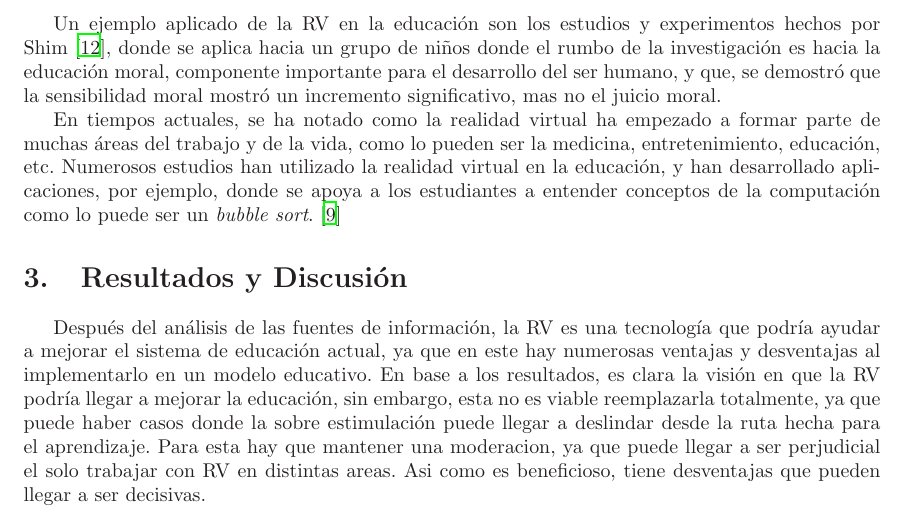
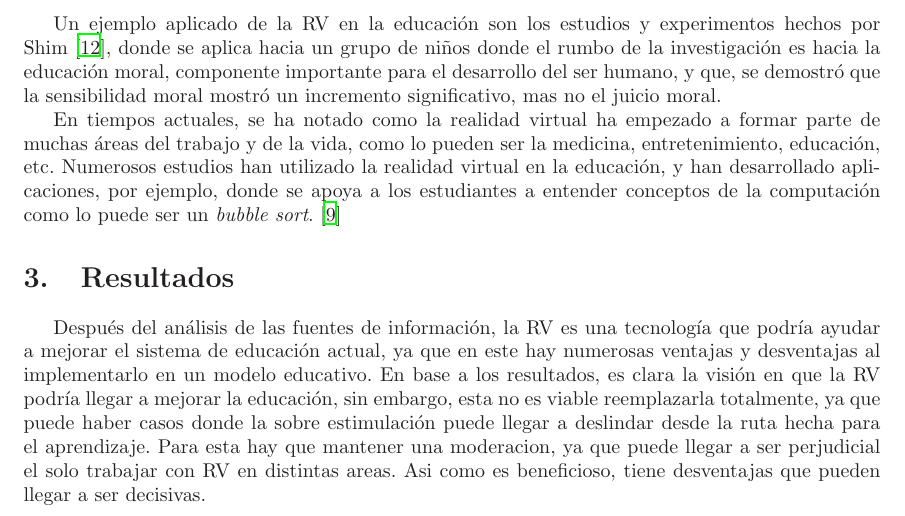
Before and after one commit to jmacias1503/articulo-cientifico, a LaTeX document (main-draft-rebasando-nuevas-fronteras-la-realidad-virtual-detro-de-la-educacion.tex, which reads resultados-investigacion-articulo-realidad-virtual-educacion.tex): part of page 6 of 8, cut so that both start at the same text. Compiled offline with LaTeX, dvips and Ghostscript.

Commit message:
titulo cambiado solo a resultados

```diff
--- a/resultados-investigacion-articulo-realidad-virtual-educacion.tex
+++ b/resultados-investigacion-articulo-realidad-virtual-educacion.tex
@@ -1,4 +1,4 @@
-\section{Resultados y Discusión}
+\section{Resultados}
 
 Después del análisis de las fuentes de información, la RV es una tecnología que podría ayudar a mejorar el sistema de educación actual, ya que en este hay numerosas ventajas y desventajas al implementarlo en un modelo educativo.
 %\begin{table}[H]
```
